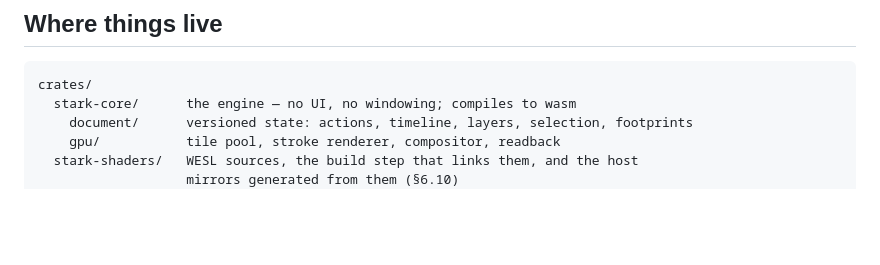
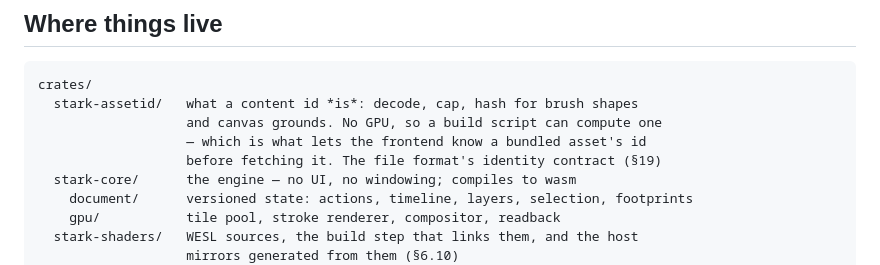
Before and after one commit to cbbowen/stark-vibed, a Markdown page: CLAUDE.md, the part around the change. Drawn GitHub-style; blank space fills up the shorter version.

````diff
--- a/CLAUDE.md
+++ b/CLAUDE.md
@@ -59,6 +59,10 @@ docs became §14–§19.
 
 ```
 crates/
+  stark-assetid/   what a content id *is*: decode, cap, hash for brush shapes
+                   and canvas grounds. No GPU, so a build script can compute one
+                   — which is what lets the frontend know a bundled asset's id
+                   before fetching it. The file format's identity contract (§19)
   stark-core/      the engine — no UI, no windowing; compiles to wasm
     document/      versioned state: actions, timeline, layers, selection, footprints
     gpu/           tile pool, stroke renderer, compositor, readback
````
Also changed, not shown: docs/collaboration.md (+27 -0 lines).
